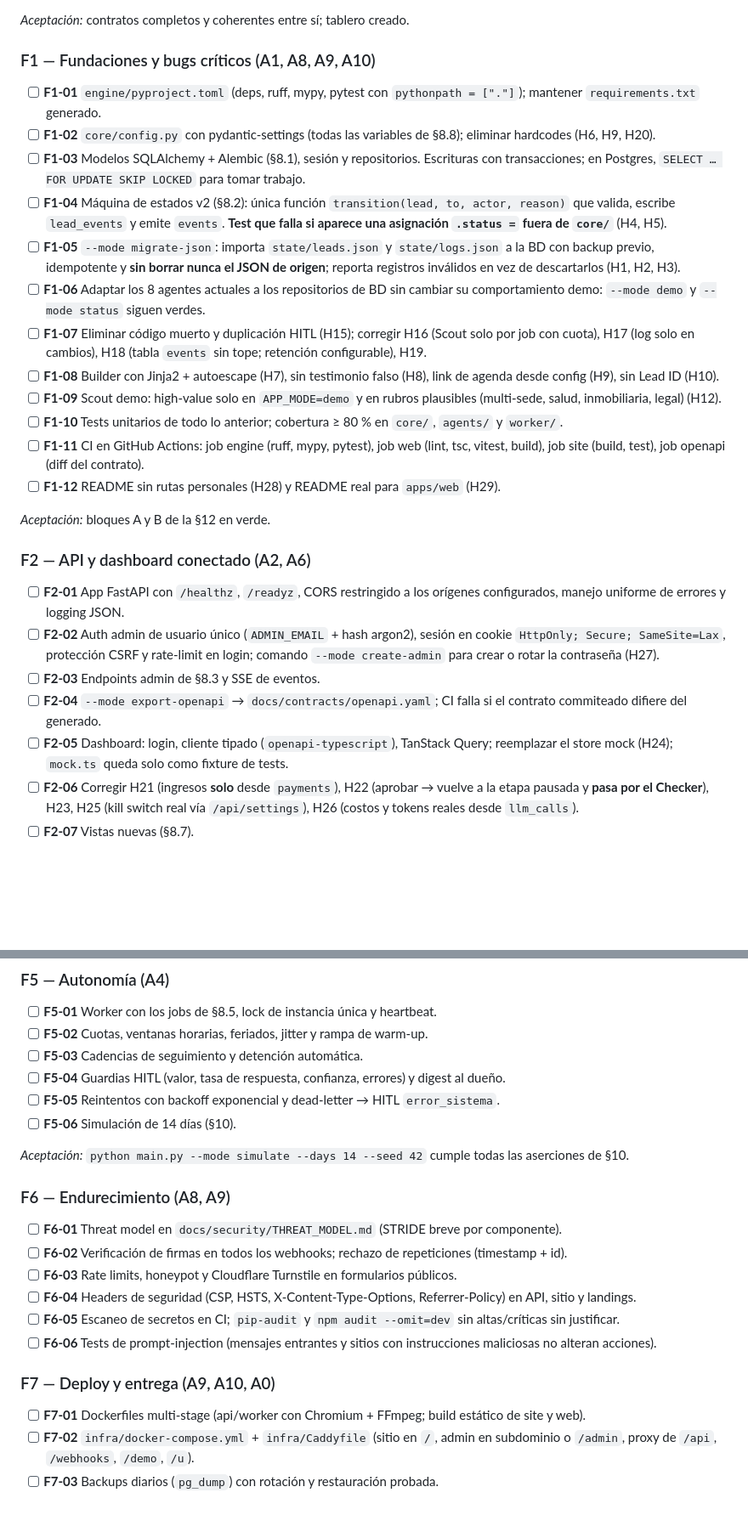
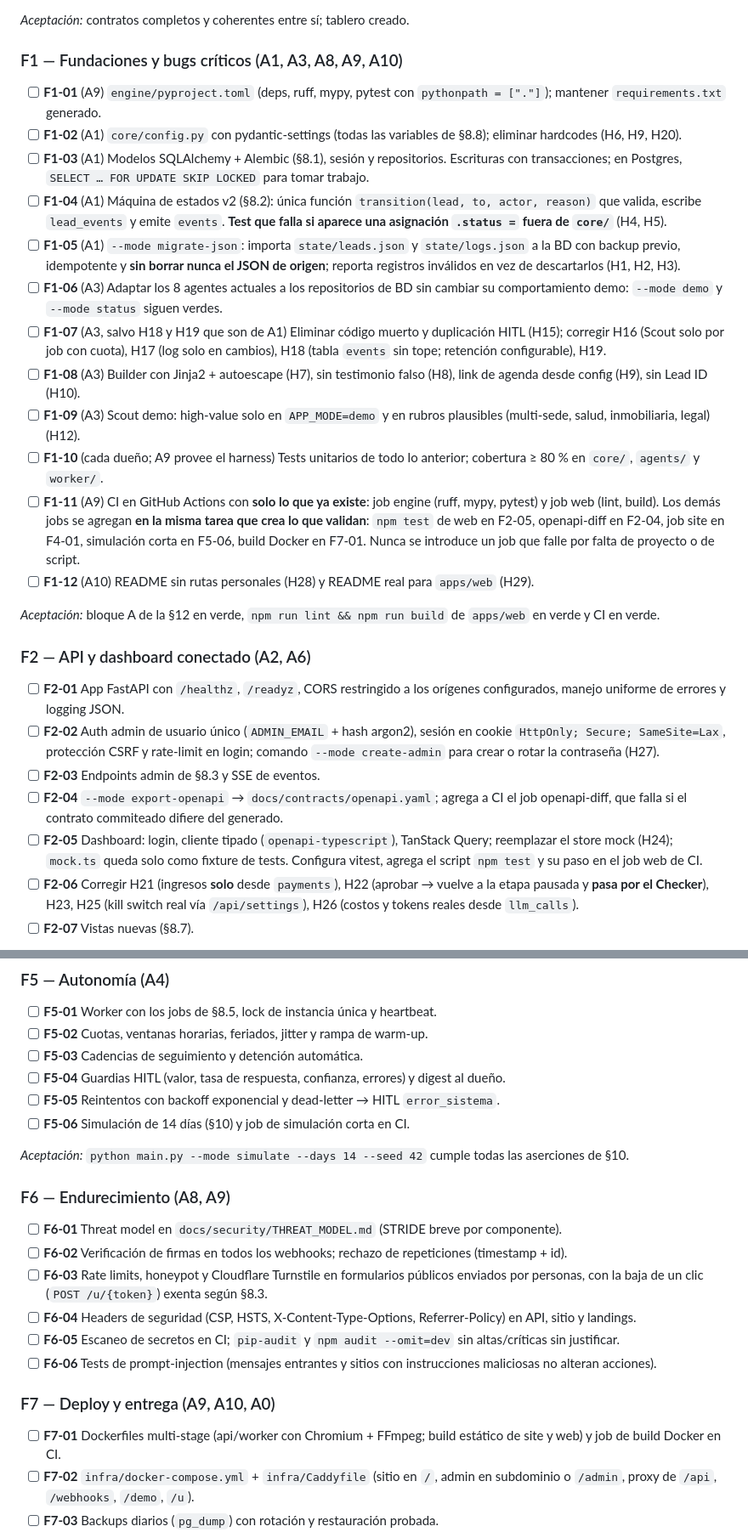
Before and after one commit to datanalytics86/Agente-IA-Autonomo, a Markdown page: instrucciones041026.md, 2 parts joined by grey strips. Shown at 85% size. Rendered like a GitHub page; blank space fills up the shorter version.

Commit message:
docs(instrucciones): corrige hallazgos de revisión del megaprompt
- CI por etapas: cada job entra en la tarea que crea lo que valida
- Kill switch solo bloquea operaciones salientes; inbound y compliance siempre corren
- Baja de un clic (POST /u/{token}) exenta de Turnstile/honeypot (RFC 8058)
- Tareas F1 con dueño explícito; A3 entra en la Ola 1; ownership de main.py y pyproject.toml

Co-Authored-By: Claude Opus 5.5 <noreply@anthropic.com>
Claude-Session: https://claude.ai/code/session_01JJEXJH1b8jvhHFCg1c1FEc

```diff
--- a/instrucciones041026.md
+++ b/instrucciones041026.md
@@ -332,30 +332,30 @@ Cada agente escribe los tests de su propio código; A9 provee el harness y los e
 
 *Aceptación:* contratos completos y coherentes entre sí; tablero creado.
 
-### F1 — Fundaciones y bugs críticos (A1, A8, A9, A10)
+### F1 — Fundaciones y bugs críticos (A1, A3, A8, A9, A10)
 
-- [ ] **F1-01** `engine/pyproject.toml` (deps, ruff, mypy, pytest con `pythonpath = ["."]`); mantener `requirements.txt` generado.
-- [ ] **F1-02** `core/config.py` con pydantic-settings (todas las variables de §8.8); eliminar hardcodes (H6, H9, H20).
-- [ ] **F1-03** Modelos SQLAlchemy + Alembic (§8.1), sesión y repositorios. Escrituras con transacciones; en Postgres, `SELECT … FOR UPDATE SKIP LOCKED` para tomar trabajo.
-- [ ] **F1-04** Máquina de estados v2 (§8.2): única función `transition(lead, to, actor, reason)` que valida, escribe `lead_events` y emite `events`. **Test que falla si aparece una asignación `.status =` fuera de `core/`** (H4, H5).
-- [ ] **F1-05** `--mode migrate-json`: importa `state/leads.json` y `state/logs.json` a la BD con backup previo, idempotente y **sin borrar nunca el JSON de origen**; reporta registros inválidos en vez de descartarlos (H1, H2, H3).
-- [ ] **F1-06** Adaptar los 8 agentes actuales a los repositorios de BD sin cambiar su comportamiento demo: `--mode demo` y `--mode status` siguen verdes.
-- [ ] **F1-07** Eliminar código muerto y duplicación HITL (H15); corregir H16 (Scout solo por job con cuota), H17 (log solo en cambios), H18 (tabla `events` sin tope; retención configurable), H19.
-- [ ] **F1-08** Builder con Jinja2 + autoescape (H7), sin testimonio falso (H8), link de agenda desde config (H9), sin Lead ID (H10).
-- [ ] **F1-09** Scout demo: high-value solo en `APP_MODE=demo` y en rubros plausibles (multi-sede, salud, inmobiliaria, legal) (H12).
-- [ ] **F1-10** Tests unitarios de todo lo anterior; cobertura ≥ 80 % en `core/`, `agents/` y `worker/`.
-- [ ] **F1-11** CI en GitHub Actions: job engine (ruff, mypy, pytest), job web (lint, tsc, vitest, build), job site (build, test), job openapi (diff del contrato).
-- [ ] **F1-12** README sin rutas personales (H28) y README real para `apps/web` (H29).
+- [ ] **F1-01** (A9) `engine/pyproject.toml` (deps, ruff, mypy, pytest con `pythonpath = ["."]`); mantener `requirements.txt` generado.
+- [ ] **F1-02** (A1) `core/config.py` con pydantic-settings (todas las variables de §8.8); eliminar hardcodes (H6, H9, H20).
+- [ ] **F1-03** (A1) Modelos SQLAlchemy + Alembic (§8.1), sesión y repositorios. Escrituras con transacciones; en Postgres, `SELECT … FOR UPDATE SKIP LOCKED` para tomar trabajo.
+- [ ] **F1-04** (A1) Máquina de estados v2 (§8.2): única función `transition(lead, to, actor, reason)` que valida, escribe `lead_events` y emite `events`. **Test que falla si aparece una asignación `.status =` fuera de `core/`** (H4, H5).
+- [ ] **F1-05** (A1) `--mode migrate-json`: importa `state/leads.json` y `state/logs.json` a la BD con backup previo, idempotente y **sin borrar nunca el JSON de origen**; reporta registros inválidos en vez de descartarlos (H1, H2, H3).
+- [ ] **F1-06** (A3) Adaptar los 8 agentes actuales a los repositorios de BD sin cambiar su comportamiento demo: `--mode demo` y `--mode status` siguen verdes.
+- [ ] **F1-07** (A3, salvo H18 y H19 que son de A1) Eliminar código muerto y duplicación HITL (H15); corregir H16 (Scout solo por job con cuota), H17 (log solo en cambios), H18 (tabla `events` sin tope; retención configurable), H19.
+- [ ] **F1-08** (A3) Builder con Jinja2 + autoescape (H7), sin testimonio falso (H8), link de agenda desde config (H9), sin Lead ID (H10).
+- [ ] **F1-09** (A3) Scout demo: high-value solo en `APP_MODE=demo` y en rubros plausibles (multi-sede, salud, inmobiliaria, legal) (H12).
+- [ ] **F1-10** (cada dueño; A9 provee el harness) Tests unitarios de todo lo anterior; cobertura ≥ 80 % en `core/`, `agents/` y `worker/`.
+- [ ] **F1-11** (A9) CI en GitHub Actions con **solo lo que ya existe**: job engine (ruff, mypy, pytest) y job web (lint, build). Los demás jobs se agregan **en la misma tarea que crea lo que validan**: `npm test` de web en F2-05, openapi-diff en F2-04, job site en F4-01, simulación corta en F5-06, build Docker en F7-01. Nunca se introduce un job que falle por falta de proyecto o de script.
+- [ ] **F1-12** (A10) README sin rutas personales (H28) y README real para `apps/web` (H29).
 
-*Aceptación:* bloques A y B de la §12 en verde.
+*Aceptación:* bloque A de la §12 en verde, `npm run lint && npm run build` de `apps/web` en verde y CI en verde.
 
 ### F2 — API y dashboard conectado (A2, A6)
 
 - [ ] **F2-01** App FastAPI con `/healthz`, `/readyz`, CORS restringido a los orígenes configurados, manejo uniforme de errores y logging JSON.
 - [ ] **F2-02** Auth admin de usuario único (`ADMIN_EMAIL` + hash argon2), sesión en cookie `HttpOnly; Secure; SameSite=Lax`, protección CSRF y rate-limit en login; comando `--mode create-admin` para crear o rotar la contraseña (H27).
 - [ ] **F2-03** Endpoints admin de §8.3 y SSE de eventos.
-- [ ] **F2-04** `--mode export-openapi` → `docs/contracts/openapi.yaml`; CI falla si el contrato commiteado difiere del generado.
-- [ ] **F2-05** Dashboard: login, cliente tipado (`openapi-typescript`), TanStack Query; reemplazar el store mock (H24); `mock.ts` queda solo como fixture de tests.
+- [ ] **F2-04** `--mode export-openapi` → `docs/contracts/openapi.yaml`; agrega a CI el job openapi-diff, que falla si el contrato commiteado difiere del generado.
+- [ ] **F2-05** Dashboard: login, cliente tipado (`openapi-typescript`), TanStack Query; reemplazar el store mock (H24); `mock.ts` queda solo como fixture de tests. Configura vitest, agrega el script `npm test` y su paso en el job web de CI.
 - [ ] **F2-06** Corregir H21 (ingresos **solo** desde `payments`), H22 (aprobar → vuelve a la etapa pausada y **pasa por el Checker**), H23, H25 (kill switch real vía `/api/settings`), H26 (costos y tokens reales desde `llm_calls`).
 - [ ] **F2-07** Vistas nuevas (§8.7).
 
@@ -395,7 +395,7 @@ Cada agente escribe los tests de su propio código; A9 provee el harness y los e
 - [ ] **F5-03** Cadencias de seguimiento y detención automática.
 - [ ] **F5-04** Guardias HITL (valor, tasa de respuesta, confianza, errores) y digest al dueño.
 - [ ] **F5-05** Reintentos con backoff exponencial y dead-letter → HITL `error_sistema`.
-- [ ] **F5-06** Simulación de 14 días (§10).
+- [ ] **F5-06** Simulación de 14 días (§10) y job de simulación corta en CI.
 
 *Aceptación:* `python main.py --mode simulate --days 14 --seed 42` cumple todas las aserciones de §10.
 
@@ -403,14 +403,14 @@ Cada agente escribe los tests de su propio código; A9 provee el harness y los e
 
 - [ ] **F6-01** Threat model en `docs/security/THREAT_MODEL.md` (STRIDE breve por componente).
 - [ ] **F6-02** Verificación de firmas en todos los webhooks; rechazo de repeticiones (timestamp + id).
-- [ ] **F6-03** Rate limits, honeypot y Cloudflare Turnstile en formularios públicos.
+- [ ] **F6-03** Rate limits, honeypot y Cloudflare Turnstile en formularios públicos enviados por personas, con la baja de un clic (`POST /u/{token}`) exenta según §8.3.
 - [ ] **F6-04** Headers de seguridad (CSP, HSTS, X-Content-Type-Options, Referrer-Policy) en API, sitio y landings.
 - [ ] **F6-05** Escaneo de secretos en CI; `pip-audit` y `npm audit --omit=dev` sin altas/críticas sin justificar.
 - [ ] **F6-06** Tests de prompt-injection (mensajes entrantes y sitios con instrucciones maliciosas no alteran acciones).
 
 ### F7 — Deploy y entrega (A9, A10, A0)
 
-- [ ] **F7-01** Dockerfiles multi-stage (api/worker con Chromium + FFmpeg; build estático de site y web).
+- [ ] **F7-01** Dockerfiles multi-stage (api/worker con Chromium + FFmpeg; build estático de site y web) y job de build Docker en CI.
 - [ ] **F7-02** `infra/docker-compose.yml` + `infra/Caddyfile` (sitio en `/`, admin en subdominio o `/admin`, proxy de `/api`, `/webhooks`, `/demo`, `/u`).
 - [ ] **F7-03** Backups diarios (`pg_dump`) con rotación y restauración probada.
 - [ ] **F7-04** `docs/RUNBOOK.md` (operar, pausar, restaurar, rotar claves, responder solicitudes de derechos).
```
Also changed, not shown: other parts of instrucciones041026.md (+12 -10 lines).
